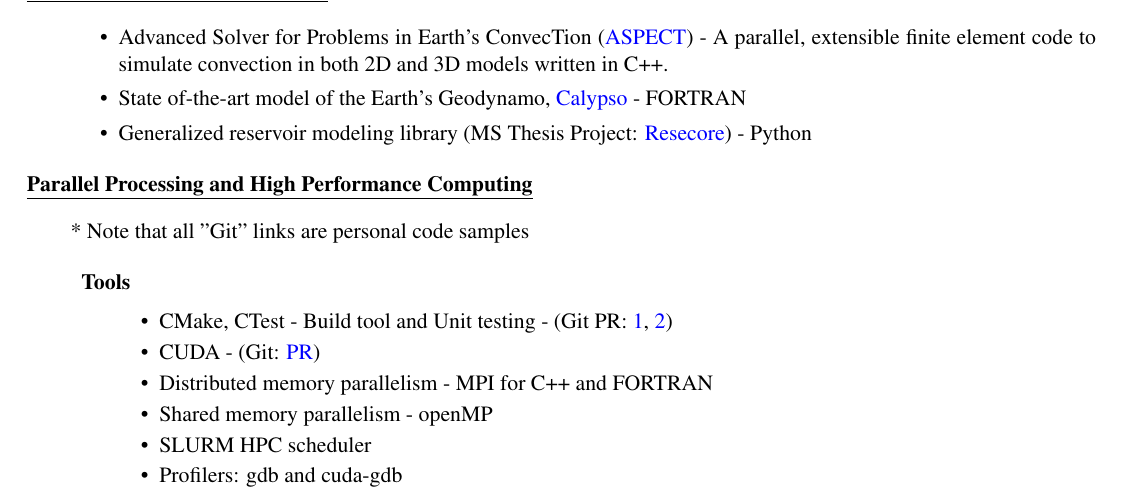
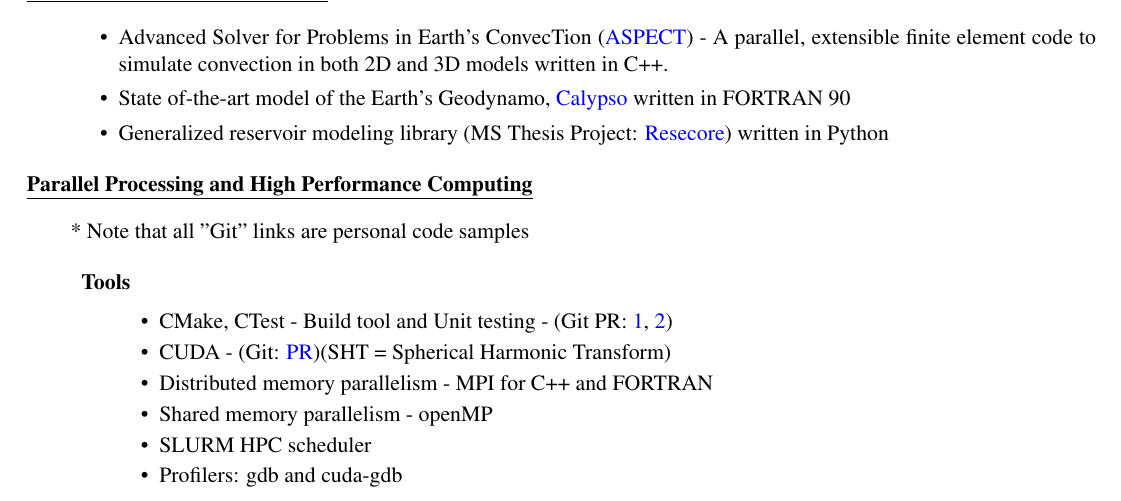
Before and after one commit to hlokavarapu/CircumVitae, a LaTeX CV (Harsha_Lokavarapu_CV.tex): part of page 1 of 4, cut so that both start at the same text. Compiled offline with pdfLaTeX.

Commit message:
Last polish #1

```diff
--- a/Harsha_Lokavarapu_CV.tex
+++ b/Harsha_Lokavarapu_CV.tex
@@ -272,9 +272,9 @@
         \item Advanced Solver for Problems in Earth's ConvecTion (\href{https://github.com/geodynamics/aspect}{ASPECT}) - A parallel, extensible finite element code to simulate convection in both 2D and 3D models written in C++.
 
       \item State of-the-art model of the Earth's Geodynamo,
-      \href{https://geodynamics.org/cig/software/calypso/}{Calypso} - FORTRAN
+      \href{https://geodynamics.org/cig/software/calypso/}{Calypso} written in FORTRAN 90
 
-      \item Generalized reservoir modeling library (MS Thesis Project: \href{https://github.com/hlokavarapu/resecore.git}{Resecore}) - Python
+      \item Generalized reservoir modeling library (MS Thesis Project: \href{https://github.com/hlokavarapu/resecore.git}{Resecore}) written in Python
 
     \end{itemize}
 
@@ -294,7 +294,7 @@
 
           \item CMake, CTest - Build tool and Unit testing - (Git PR: \href{https://github.com/hlokavarapu/computational_tools/tree/master/ASPECT_build_scripts}{1}, \href{https://github.com/geodynamics/calypso/pull/4}{2})
 
-          \item CUDA - (Git: \href{https://github.com/geodynamics/calypso/pull/3}{PR})
+          \item CUDA - (Git: \href{https://github.com/geodynamics/calypso/pull/3}{PR})(SHT = Spherical Harmonic Transform)
 
           \item Distributed memory parallelism - MPI for C++ and FORTRAN
 
```
Also changed, not shown: Harsha_Lokavarapu_CV.pdf.
